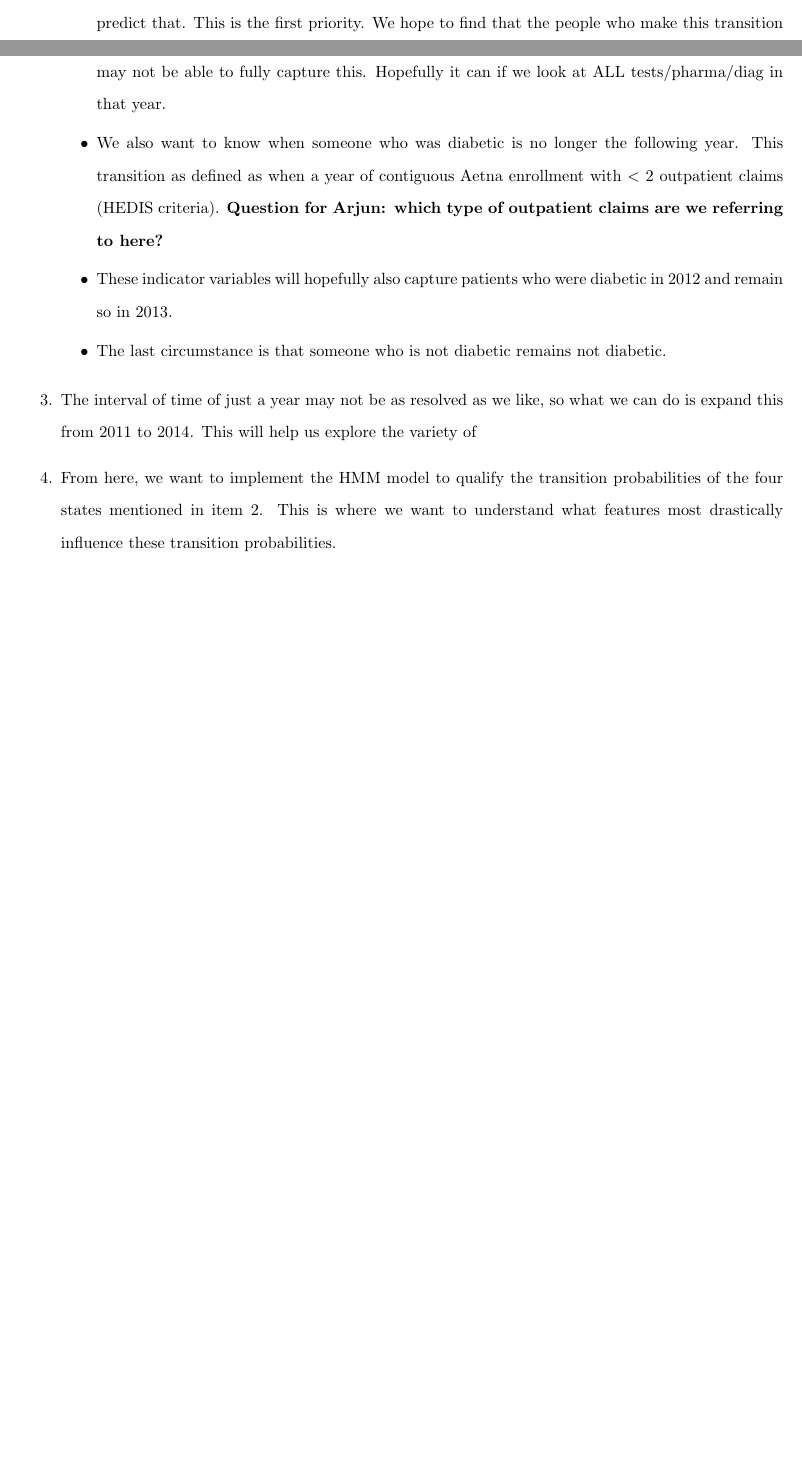
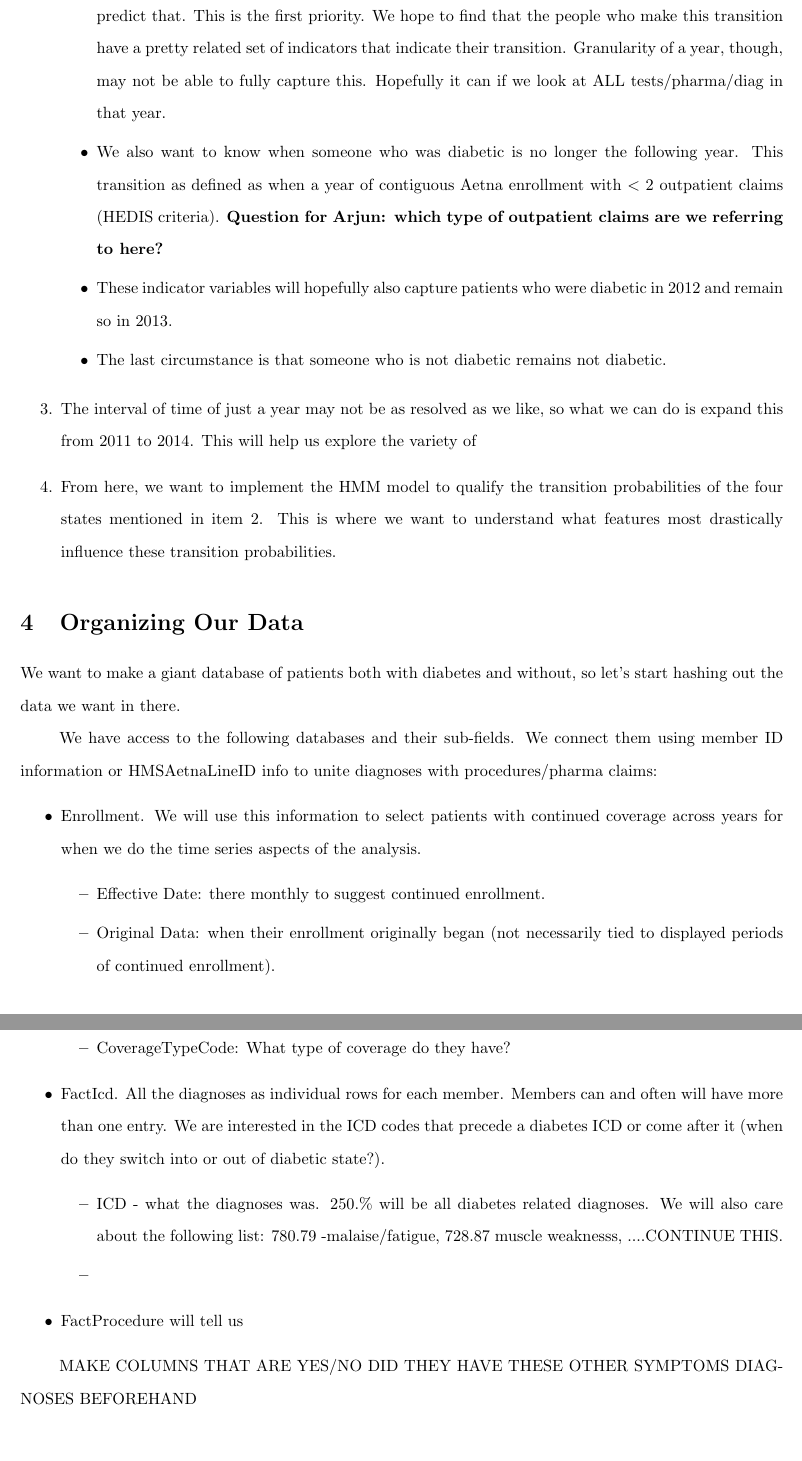
Before and after one commit to malbergo/HMSdiabetes, a LaTeX document (LaTexFiles/Outline/Outline.tex): two parts of pages 4 and 5 of 5 before the commit and two parts of pages 5 and 6 of 6 after it, joined at a grey line, cut so that both start at the same text, the shorter picture padded with empty space. Compiled offline with pdfLaTeX.

Commit message:
Updating Outling

```diff
--- a/LaTexFiles/Outline/Outline.tex
+++ b/LaTexFiles/Outline/Outline.tex
@@ -169,4 +178,29 @@ It is important to know if such granularity can be achieved to properly answer a
 \item From here, we want to implement the HMM model to qualify the transition probabilities of the four states mentioned in item 2. This is where we want to understand what features most drastically influence these transition probabilities.
 \end{enumerate}
 
+
+\section{Organizing Our Data}
+
+We want to make a giant database of patients both with diabetes and without, so let's start hashing out the data we want in there.
+
+We have access to the following databases and their sub-fields. We connect them using member ID information or HMSAetnaLineID info to unite diagnoses with procedures/pharma claims:
+\begin{itemize}
+\item Enrollment. We will use this information to select patients with continued coverage across years for when we do the time series aspects of the analysis.
+\begin{itemize}
+\item Effective Date: there monthly to suggest continued enrollment.
+\item Original Data: when their enrollment originally began (not necessarily tied to displayed periods of continued enrollment).
+\item  DrugIndicator: Drugs or no?
+\item CoverageTypeCode: What type of coverage do they have?
+\end{itemize}
+
+\item FactIcd. All the diagnoses as individual rows for each member. Members can and often will have more than one entry. We are interested in the ICD codes that precede a diabetes ICD or come after it (when do they switch into or out of diabetic state?).
+\begin{itemize}
+\item ICD - what the diagnoses was. 250.$\%$ will be all diabetes related diagnoses. We will also care about the following list: 780.79 -malaise/fatigue, 728.87 muscle weaknesss, ....CONTINUE THIS.
+\item
+\end{itemize}
+\item FactProcedure will tell us
+\end{itemize}
+
+MAKE COLUMNS THAT ARE YES/NO DID THEY HAVE THESE OTHER SYMPTOMS DIAGNOSES BEFOREHAND
+
 \end{document}
```
Also changed, not shown: LaTexFiles/Outline/Outline.pdf, LaTexFiles/Outline/Outline.tex (11 more changed lines), 4 other files.
